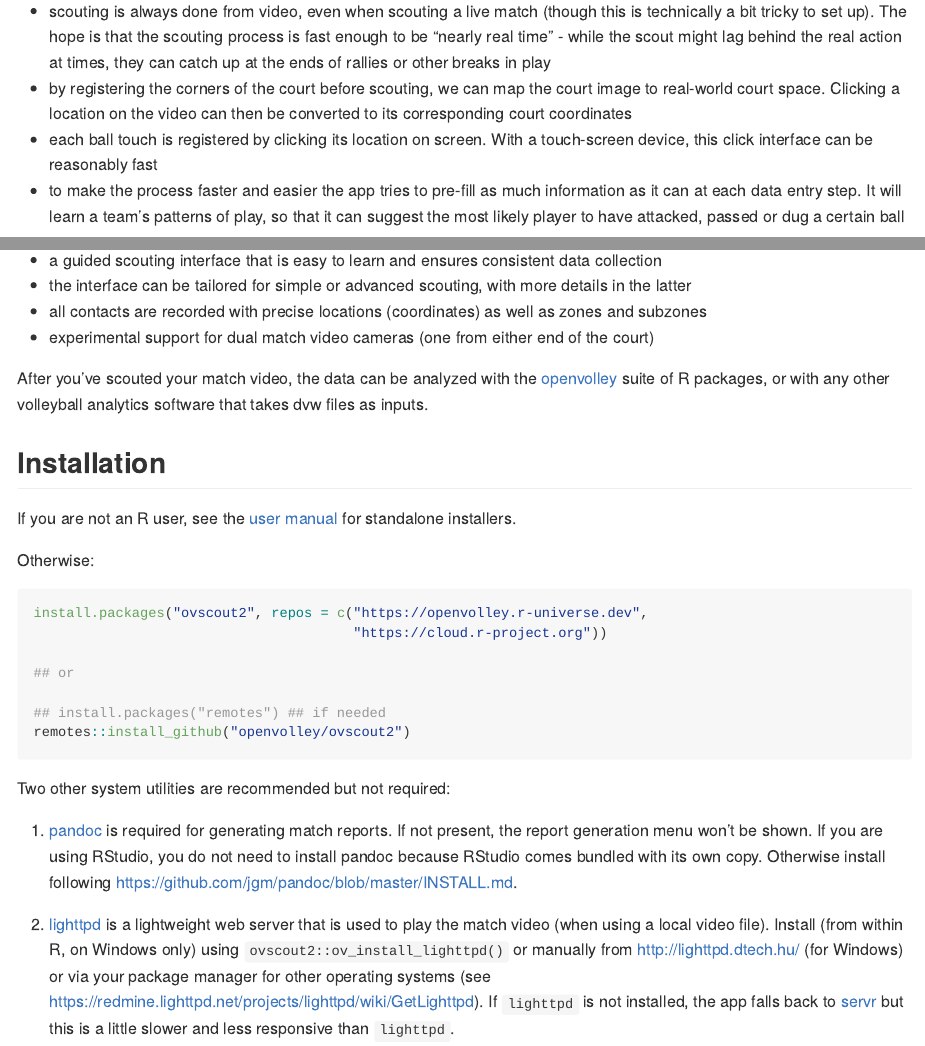
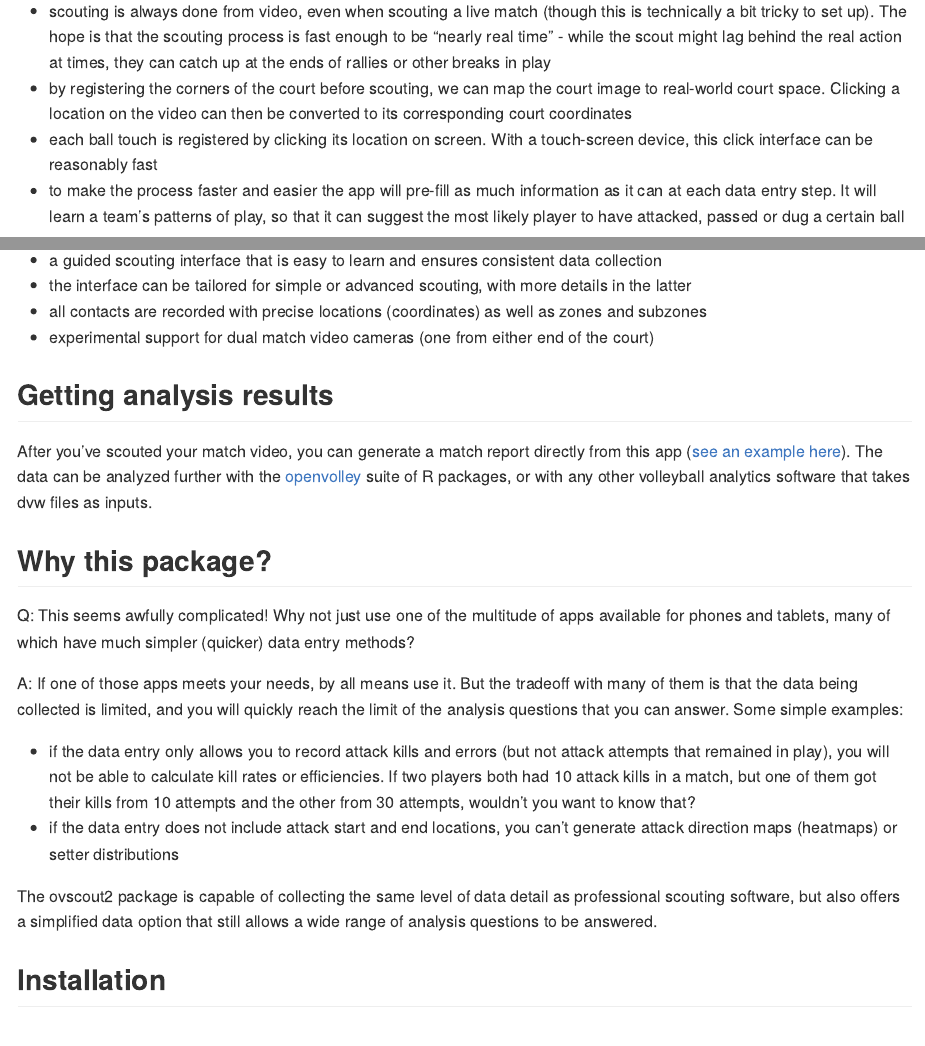
Before and after one commit to openvolley/ovscout2, an R Markdown document (README.Rmd): the page in a window 1100 px wide, from 400 px down, and a second part further down, joined at a grey line. The pictures show the output file README.md that the author committed with the source, drawn offline in the style of GitHub; badge pictures from the web are left out.

Commit message:
minor updates to README, include example match report

```diff
--- a/README.Rmd
+++ b/README.Rmd
@@ -34,7 +34,7 @@ Scouting can be done either with a guided point-and-click interface, or by typin
 - scouting is always done from video, even when scouting a live match (though this is technically a bit tricky to set up). The hope is that the scouting process is fast enough to be "nearly real time" - while the scout might lag behind the real action at times, they can catch up at the ends of rallies or other breaks in play
 - by registering the corners of the court before scouting, we can map the court image to real-world court space. Clicking a location on the video can then be converted to its corresponding court coordinates
 - each ball touch is registered by clicking its location on screen. With a touch-screen device, this click interface can be reasonably fast
-- to make the process faster and easier the app tries to pre-fill as much information as it can at each data entry step. It will learn a team's patterns of play, so that it can suggest the most likely player to have attacked, passed or dug a certain ball
+- to make the process faster and easier the app will pre-fill as much information as it can at each data entry step. It will learn a team's patterns of play, so that it can suggest the most likely player to have attacked, passed or dug a certain ball
 
 ## Scouting by typing
 
@@ -51,7 +51,20 @@ The click-scouting interface is for users who aren't proficient with the keyboar
 - all contacts are recorded with precise locations (coordinates) as well as zones and subzones
 - experimental support for dual match video cameras (one from either end of the court)
 
-After you've scouted your match video, the data can be analyzed with the [openvolley](https://openvolley.org) suite of R packages, or with any other volleyball analytics software that takes dvw files as inputs.
+## Getting analysis results
+
+After you've scouted your match video, you can generate a match report directly from this app ([see an example here](https://raw.githubusercontent.com/openvolley/ovscout2/master/man/figures/example-match-report-POL-IRI-WL2017.png)). The data can be analyzed further with the [openvolley](https://openvolley.org) suite of R packages, or with any other volleyball analytics software that takes dvw files as inputs.
+
+## Why this package?
+
+Q: This seems awfully complicated! Why not just use one of the multitude of apps available for phones and tablets, many of which have much simpler (quicker) data entry methods?
+
+A: If one of those apps meets your needs, by all means use it. But the tradeoff with many of them is that the data being collected is limited, and you will quickly reach the limit of the analysis questions that you can answer. Some simple examples:
+
+  - if the data entry only allows you to record attack kills and errors (but not attack attempts that remained in play), you will not be able to calculate kill rates or efficiencies. If two players both had 10 attack kills in a match, but one of them got their kills from 10 attempts and the other from 30 attempts, wouldn't you want to know that?
+  - if the data entry does not include attack start and end locations, you can't generate attack direction maps (heatmaps) or setter distributions
+
+The ovscout2 package is capable of collecting the same level of data detail as professional scouting software, but also offers a simplified data option that still allows a wide range of analysis questions to be answered.
 
 ## Installation
 
--- a/pkgdown/_pkgdown.yml
+++ b/pkgdown/_pkgdown.yml
@@ -8,3 +8,4 @@ template:
     fg: "#151515"
     bg: "#FFFFFF"
     primary: "#010F66"
+llm-docs: false
```
Also changed, not shown: README.md, docs/404.md (added), docs/LICENSE-text.md (added), docs/articles/index.md (added), docs/articles/ovscout2-user-manual.md (added), docs/authors.md (added), docs/index.md (added), docs/pkgdown.yml, docs/reference/dv_create.md (added), docs/reference/dv_scout_from_console.md (added), docs/reference/dv_set_lineups.md (added), docs/reference/index.md (added), docs/reference/ov_app_styling.md (added), docs/reference/ov_default_attack_table.md (added), 13 more files, 161 other files.
